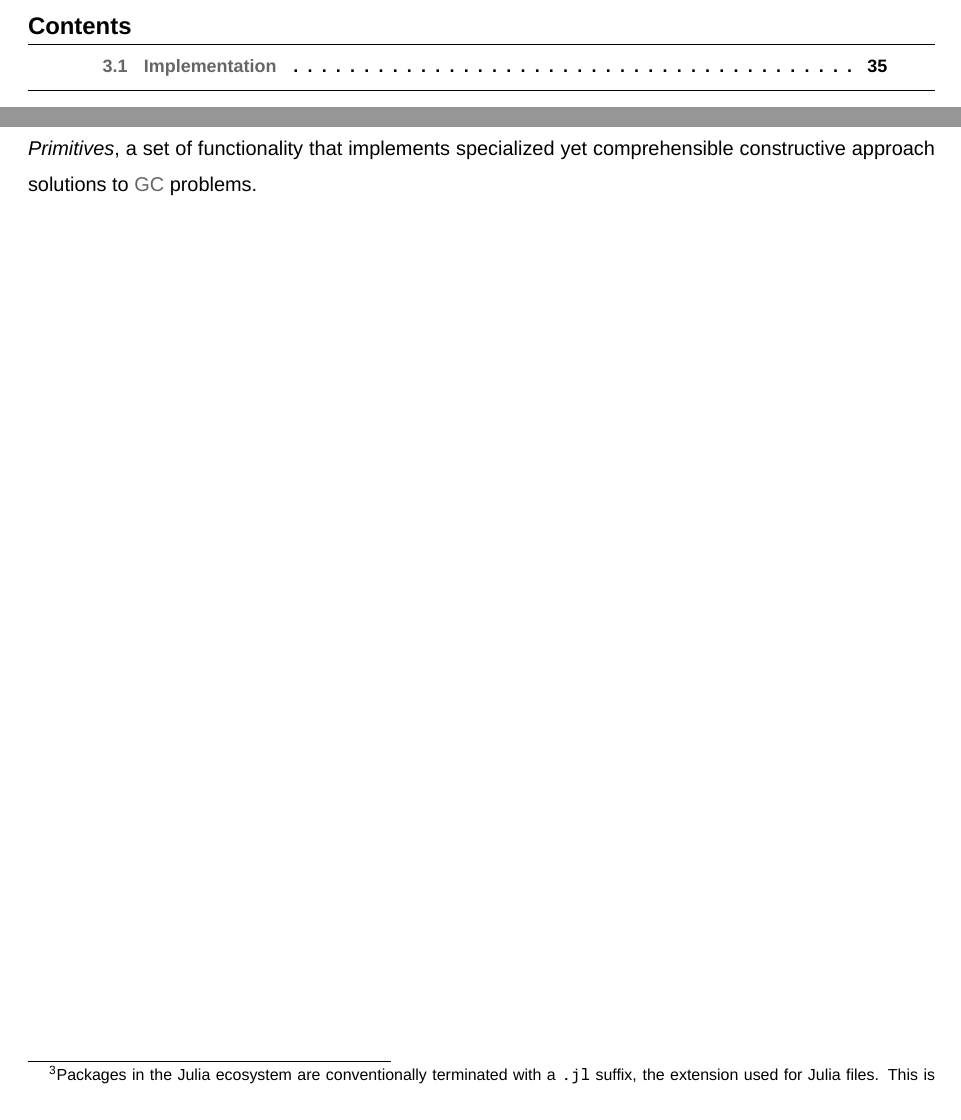
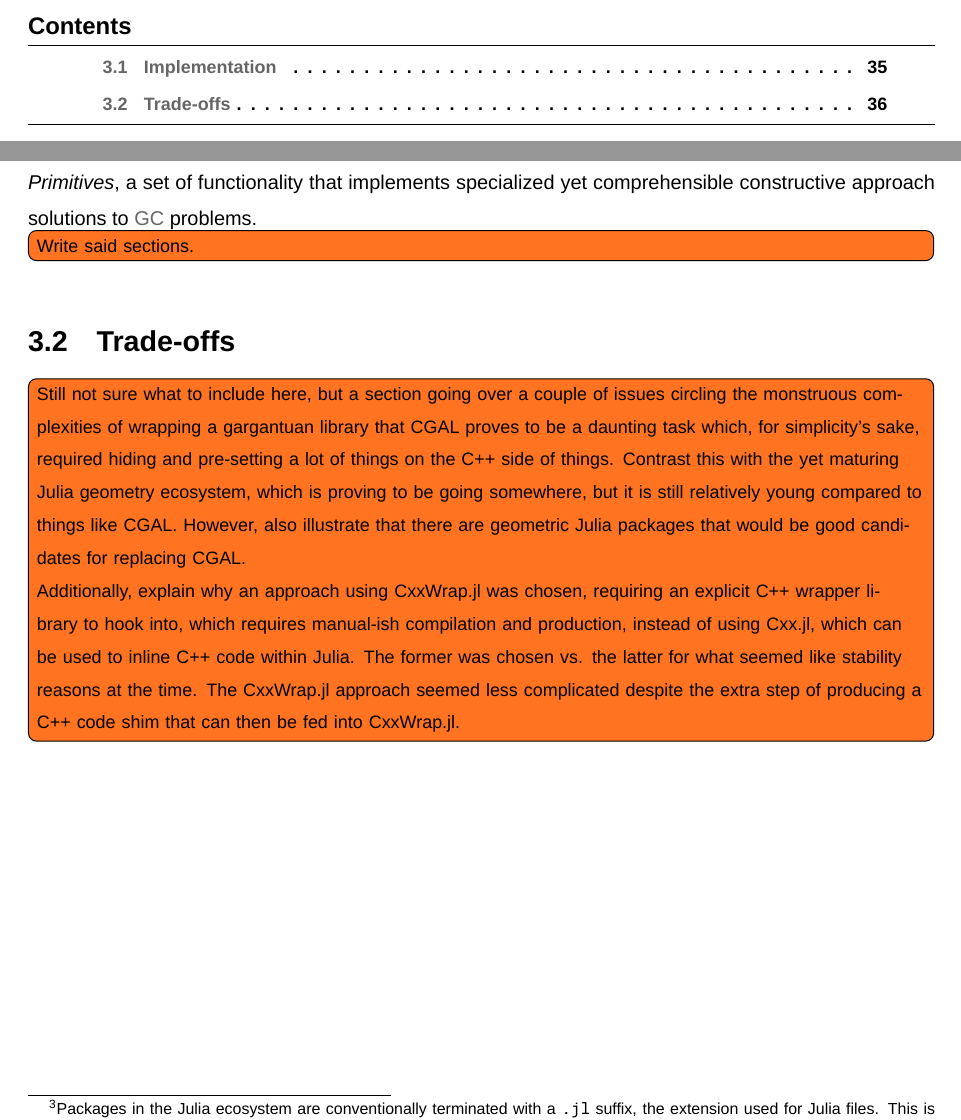
Before and after one commit to ist181045/thesis, a LaTeX thesis (src/main.tex, which reads src/tex/solution/implementation.tex, src/tex/solution/tradeoffs.tex): two parts of pages 49 and 54 of 72, joined at a grey line, cut so that both start at the same text. Compiled offline with XeLaTeX; a missing font is replaced by an installed copy or a similar font.

Commit message:
Add a few notes and tentative section in Solution

```diff
--- a/src/tex/solution/implementation.tex
+++ b/src/tex/solution/implementation.tex
@@ -79,6 +79,8 @@ showcase how we leveraged \texttt{CGAL.jl} to build the aforementioned
 specialized yet comprehensible constructive approach solutions to \ac{GC}
 problems.
 
+\todo[inline]{Write said sections.}
+
 % \input{tex/solution/cgal}
 % \input{tex/solution/cgal.jl}
 % \input{tex/solution/gcps}
--- /dev/null
+++ b/src/tex/solution/tradeoffs.tex
@@ -0,0 +1,19 @@
+\section{Trade-offs}%
+\label{sec:solution.tradeoffs}
+
+\todo[inline]{Still not sure what to include here, but a section going over a
+couple of issues circling the monstruous complexities of wrapping a gargantuan
+library that CGAL proves to be a daunting task which, for simplicity's sake,
+required hiding and pre-setting a lot of things on the C++ side of things.
+Contrast this with the yet maturing Julia geometry ecosystem, which is proving
+to be going somewhere, but it is still relatively young compared to things like
+CGAL.  However, also illustrate that there are geometric Julia packages that
+would be good candidates for replacing CGAL.
+
+Additionally, explain why an approach using CxxWrap.jl was chosen, requiring an
+explicit C++ wrapper library to hook into, which requires manual-ish compilation
+and production, instead of using Cxx.jl, which can be used to inline C++ code
+within Julia.  The former was chosen vs. the latter for what seemed like
+stability reasons at the time.  The CxxWrap.jl approach seemed less complicated
+despite the extra step of producing a C++ code shim that can then be fed into
+CxxWrap.jl.}
```
Also changed, not shown: src/tex/solution.tex (+2 -0 lines).
